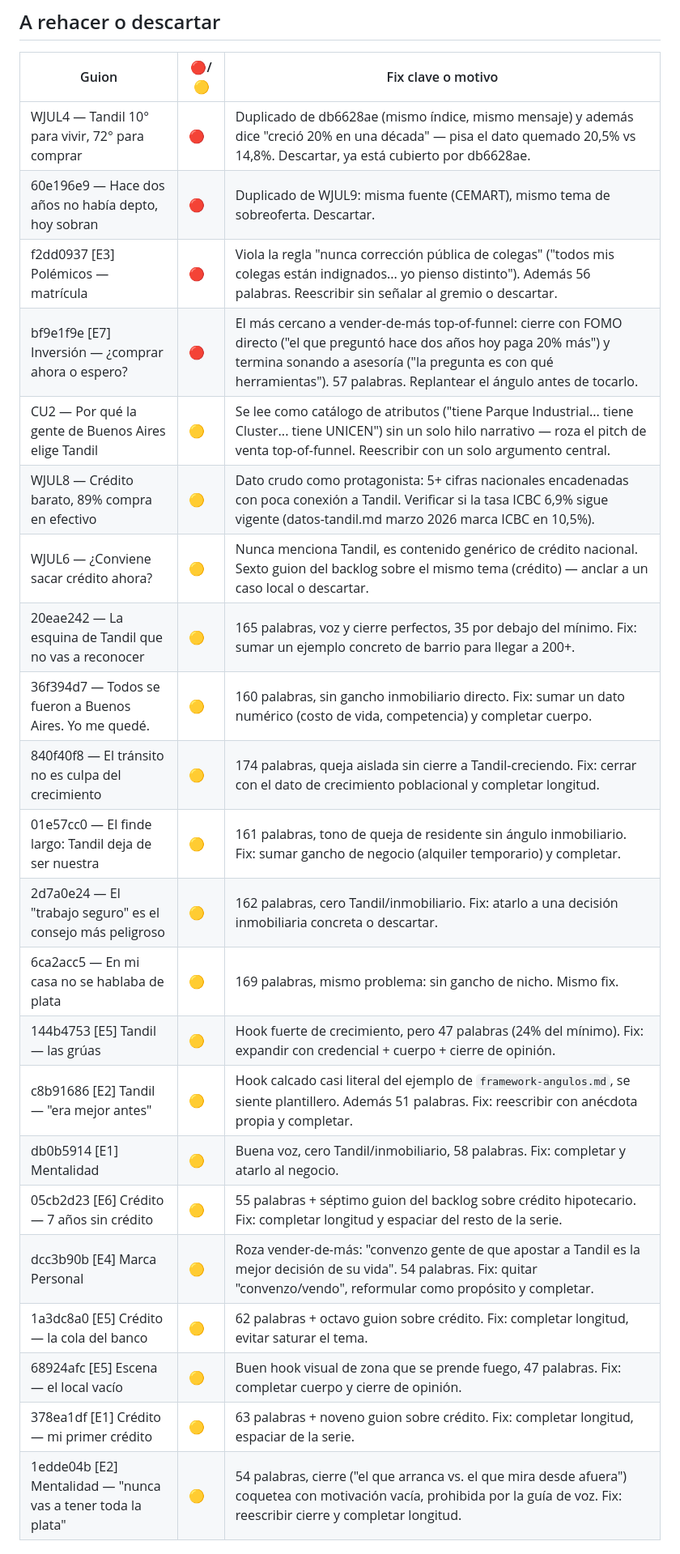
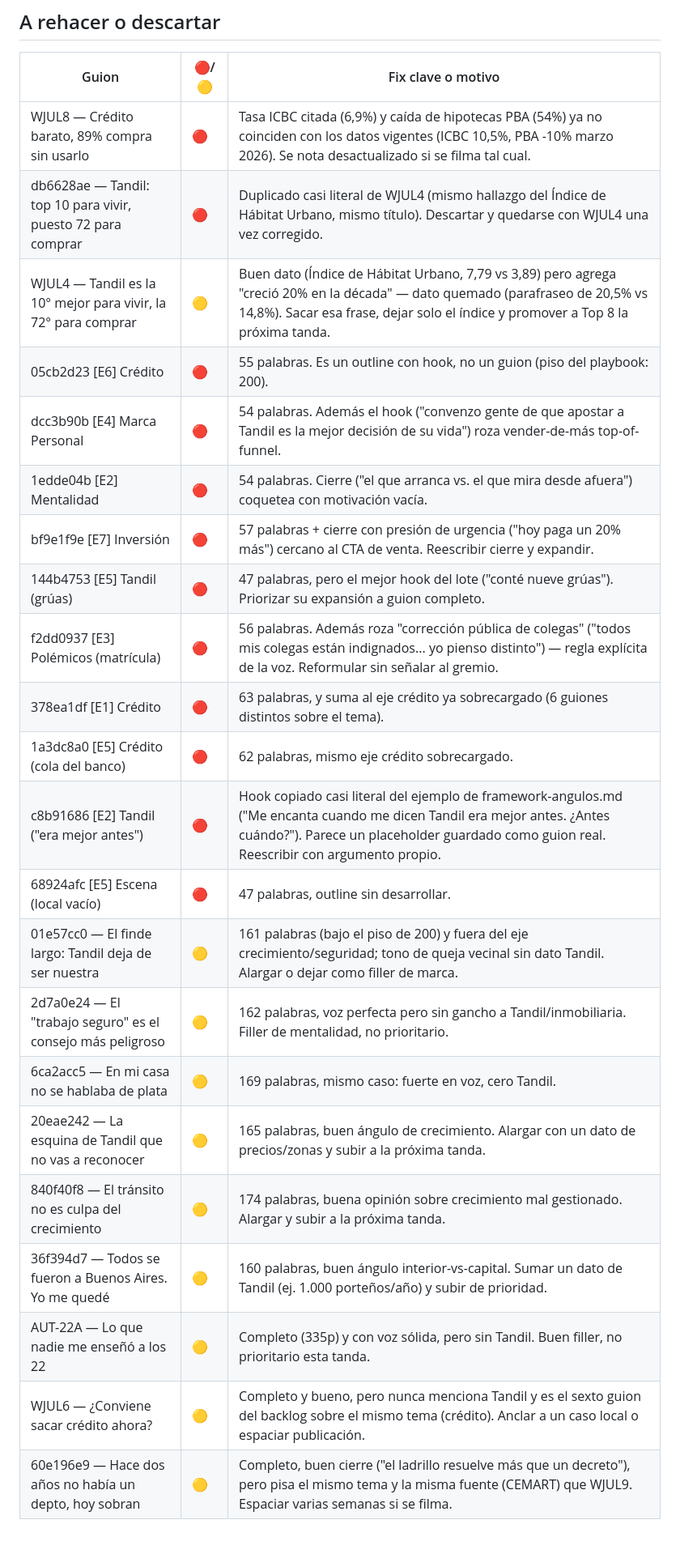
Before and after one commit to santiagomfunes-crypto/dashboard-guiones, a Markdown page: reportes/auditoria-guiones-ultima.md, the part around one of its changes. Shown at 81% size. GitHub-like rendering.

Commit message:
chore: auditoría semanal de guiones (2026-08-24)

```diff
--- a/reportes/auditoria-guiones-ultima.md
+++ b/reportes/auditoria-guiones-ultima.md
@@ -21,26 +19,26 @@
 
 | Guion | 🔴/🟡 | Fix clave o motivo |
 |---|---|---|
-| WJUL4 — Tandil 10° para vivir, 72° para comprar | 🔴 | Duplicado de db6628ae (mismo índice, mismo mensaje) y además dice "creció 20% en una década" — pisa el dato quemado 20,5% vs 14,8%. Descartar, ya está cubierto por db6628ae. |
-| 60e196e9 — Hace dos años no había depto, hoy sobran | 🔴 | Duplicado de WJUL9: misma fuente (CEMART), mismo tema de sobreoferta. Descartar. |
-| f2dd0937 [E3] Polémicos — matrícula | 🔴 | Viola la regla "nunca corrección pública de colegas" ("todos mis colegas están indignados... yo pienso distinto"). Además 56 palabras. Reescribir sin señalar al gremio o descartar. |
-| bf9e1f9e [E7] Inversión — ¿comprar ahora o espero? | 🔴 | El más cercano a vender-de-más top-of-funnel: cierre con FOMO directo ("el que preguntó hace dos años hoy paga 20% más") y termina sonando a asesoría ("la pregunta es con qué herramientas"). 57 palabras. Replantear el ángulo antes de tocarlo. |
-| CU2 — Por qué la gente de Buenos Aires elige Tandil | 🟡 | Se lee como catálogo de atributos ("tiene Parque Industrial... tiene Cluster... tiene UNICEN") sin un solo hilo narrativo — roza el pitch de venta top-of-funnel. Reescribir con un solo argumento central. |
-| WJUL8 — Crédito barato, 89% compra en efectivo | 🟡 | Dato crudo como protagonista: 5+ cifras nacionales encadenadas con poca conexión a Tandil. Verificar si la tasa ICBC 6,9% sigue vigente (datos-tandil.md marzo 2026 marca ICBC en 10,5%). |
-| WJUL6 — ¿Conviene sacar crédito ahora? | 🟡 | Nunca menciona Tandil, es contenido genérico de crédito nacional. Sexto guion del backlog sobre el mismo tema (crédito) — anclar a un caso local o descartar. |
-| 20eae242 — La esquina de Tandil que no vas a reconocer | 🟡 | 165 palabras, voz y cierre perfectos, 35 por debajo del mínimo. Fix: sumar un ejemplo concreto de barrio para llegar a 200+. |
-| 36f394d7 — Todos se fueron a Buenos Aires. Yo me quedé. | 🟡 | 160 palabras, sin gancho inmobiliario directo. Fix: sumar un dato numérico (costo de vida, competencia) y completar cuerpo. |
-| 840f40f8 — El tránsito no es culpa del crecimiento | 🟡 | 174 palabras, queja aislada sin cierre a Tandil-creciendo. Fix: cerrar con el dato de crecimiento poblacional y completar longitud. |
-| 01e57cc0 — El finde largo: Tandil deja de ser nuestra | 🟡 | 161 palabras, tono de queja de residente sin ángulo inmobiliario. Fix: sumar gancho de negocio (alquiler temporario) y completar. |
-| 2d7a0e24 — El "trabajo seguro" es el consejo más peligroso | 🟡 | 162 palabras, cero Tandil/inmobiliario. Fix: atarlo a una decisión inmobiliaria concreta o descartar. |
-| 6ca2acc5 — En mi casa no se hablaba de plata | 🟡 | 169 palabras, mismo problema: sin gancho de nicho. Mismo fix. |
-| 144b4753 [E5] Tandil — las grúas | 🟡 | Hook fuerte de crecimiento, pero 47 palabras (24% del mínimo). Fix: expandir con credencial + cuerpo + cierre de opinión. |
-| c8b91686 [E2] Tandil — "era mejor antes" | 🟡 | Hook calcado casi literal del ejemplo de `framework-angulos.md`, se siente plantillero. Además 51 palabras. Fix: reescribir con anécdota propia y completar. |
-| db0b5914 [E1] Mentalidad | 🟡 | Buena voz, cero Tandil/inmobiliario, 58 palabras. Fix: completar y atarlo al negocio. |
-| 05cb2d23 [E6] Crédito — 7 años sin crédito | 🟡 | 55 palabras + séptimo guion del backlog sobre crédito hipotecario. Fix: completar longitud y espaciar del resto de la serie. |
-| dcc3b90b [E4] Marca Personal | 🟡 | Roza vender-de-más: "convenzo gente de que apostar a Tandil es la mejor decisión de su vida". 54 palabras. Fix: quitar "convenzo/vendo", reformular como propósito y completar. |
-| 1a3dc8a0 [E5] Crédito — la cola del banco | 🟡 | 62 palabras + octavo guion sobre crédito. Fix: completar longitud, evitar saturar el tema. |
-| 68924afc [E5] Escena — el local vacío | 🟡 | Buen hook visual de zona que se prende fuego, 47 palabras. Fix: completar cuerpo y cierre de opinión. |
-| 378ea1df [E1] Crédito — mi primer crédito | 🟡 | 63 palabras + noveno guion sobre crédito. Fix: completar longitud, espaciar de la serie. |
-| 1edde04b [E2] Mentalidad — "nunca vas a tener toda la plata" | 🟡 | 54 palabras, cierre ("el que arranca vs. el que mira desde afuera") coquetea con motivación vacía, prohibida por la guía de voz. Fix: reescribir cierre y completar longitud. |
+| WJUL8 — Crédito barato, 89% compra sin usarlo | 🔴 | Tasa ICBC citada (6,9%) y caída de hipotecas PBA (54%) ya no coinciden con los datos vigentes (ICBC 10,5%, PBA -10% marzo 2026). Se nota desactualizado si se filma tal cual. |
+| db6628ae — Tandil: top 10 para vivir, puesto 72 para comprar | 🔴 | Duplicado casi literal de WJUL4 (mismo hallazgo del Índice de Hábitat Urbano, mismo título). Descartar y quedarse con WJUL4 una vez corregido. |
+| WJUL4 — Tandil es la 10° mejor para vivir, la 72° para comprar | 🟡 | Buen dato (Índice de Hábitat Urbano, 7,79 vs 3,89) pero agrega "creció 20% en la década" — dato quemado (parafraseo de 20,5% vs 14,8%). Sacar esa frase, dejar solo el índice y promover a Top 8 la próxima tanda. |
+| 05cb2d23 [E6] Crédito | 🔴 | 55 palabras. Es un outline con hook, no un guion (piso del playbook: 200). |
+| dcc3b90b [E4] Marca Personal | 🔴 | 54 palabras. Además el hook ("convenzo gente de que apostar a Tandil es la mejor decisión de su vida") roza vender-de-más top-of-funnel. |
+| 1edde04b [E2] Mentalidad | 🔴 | 54 palabras. Cierre ("el que arranca vs. el que mira desde afuera") coquetea con motivación vacía. |
+| bf9e1f9e [E7] Inversión | 🔴 | 57 palabras + cierre con presión de urgencia ("hoy paga un 20% más") cercano al CTA de venta. Reescribir cierre y expandir. |
+| 144b4753 [E5] Tandil (grúas) | 🔴 | 47 palabras, pero el mejor hook del lote ("conté nueve grúas"). Priorizar su expansión a guion completo. |
+| f2dd0937 [E3] Polémicos (matrícula) | 🔴 | 56 palabras. Además roza "corrección pública de colegas" ("todos mis colegas están indignados... yo pienso distinto") — regla explícita de la voz. Reformular sin señalar al gremio. |
+| 378ea1df [E1] Crédito | 🔴 | 63 palabras, y suma al eje crédito ya sobrecargado (6 guiones distintos sobre el tema). |
+| 1a3dc8a0 [E5] Crédito (cola del banco) | 🔴 | 62 palabras, mismo eje crédito sobrecargado. |
+| c8b91686 [E2] Tandil ("era mejor antes") | 🔴 | Hook copiado casi literal del ejemplo de framework-angulos.md ("Me encanta cuando me dicen Tandil era mejor antes. ¿Antes cuándo?"). Parece un placeholder guardado como guion real. Reescribir con argumento propio. |
+| 68924afc [E5] Escena (local vacío) | 🔴 | 47 palabras, outline sin desarrollar. |
+| 01e57cc0 — El finde largo: Tandil deja de ser nuestra | 🟡 | 161 palabras (bajo el piso de 200) y fuera del eje crecimiento/seguridad; tono de queja vecinal sin dato Tandil. Alargar o dejar como filler de marca. |
+| 2d7a0e24 — El "trabajo seguro" es el consejo más peligroso | 🟡 | 162 palabras, voz perfecta pero sin gancho a Tandil/inmobiliaria. Filler de mentalidad, no prioritario. |
+| 6ca2acc5 — En mi casa no se hablaba de plata | 🟡 | 169 palabras, mismo caso: fuerte en voz, cero Tandil. |
+| 20eae242 — La esquina de Tandil que no vas a reconocer | 🟡 | 165 palabras, buen ángulo de crecimiento. Alargar con un dato de precios/zonas y subir a la próxima tanda. |
+| 840f40f8 — El tránsito no es culpa del crecimiento | 🟡 | 174 palabras, buena opinión sobre crecimiento mal gestionado. Alargar y subir a la próxima tanda. |
+| 36f394d7 — Todos se fueron a Buenos Aires. Yo me quedé | 🟡 | 160 palabras, buen ángulo interior-vs-capital. Sumar un dato de Tandil (ej. 1.000 porteños/año) y subir de prioridad. |
+| AUT-22A — Lo que nadie me enseñó a los 22 | 🟡 | Completo (335p) y con voz sólida, pero sin Tandil. Buen filler, no prioritario esta tanda. |
+| WJUL6 — ¿Conviene sacar crédito ahora? | 🟡 | Completo y bueno, pero nunca menciona Tandil y es el sexto guion del backlog sobre el mismo tema (crédito). Anclar a un caso local o espaciar publicación. |
+| 60e196e9 — Hace dos años no había un depto, hoy sobran | 🟡 | Completo, buen cierre ("el ladrillo resuelve más que un decreto"), pero pisa el mismo tema y la misma fuente (CEMART) que WJUL9. Espaciar varias semanas si se filma. |
 
```
Also changed, not shown: other parts of reportes/auditoria-guiones-ultima.md (+13 -15 lines).
